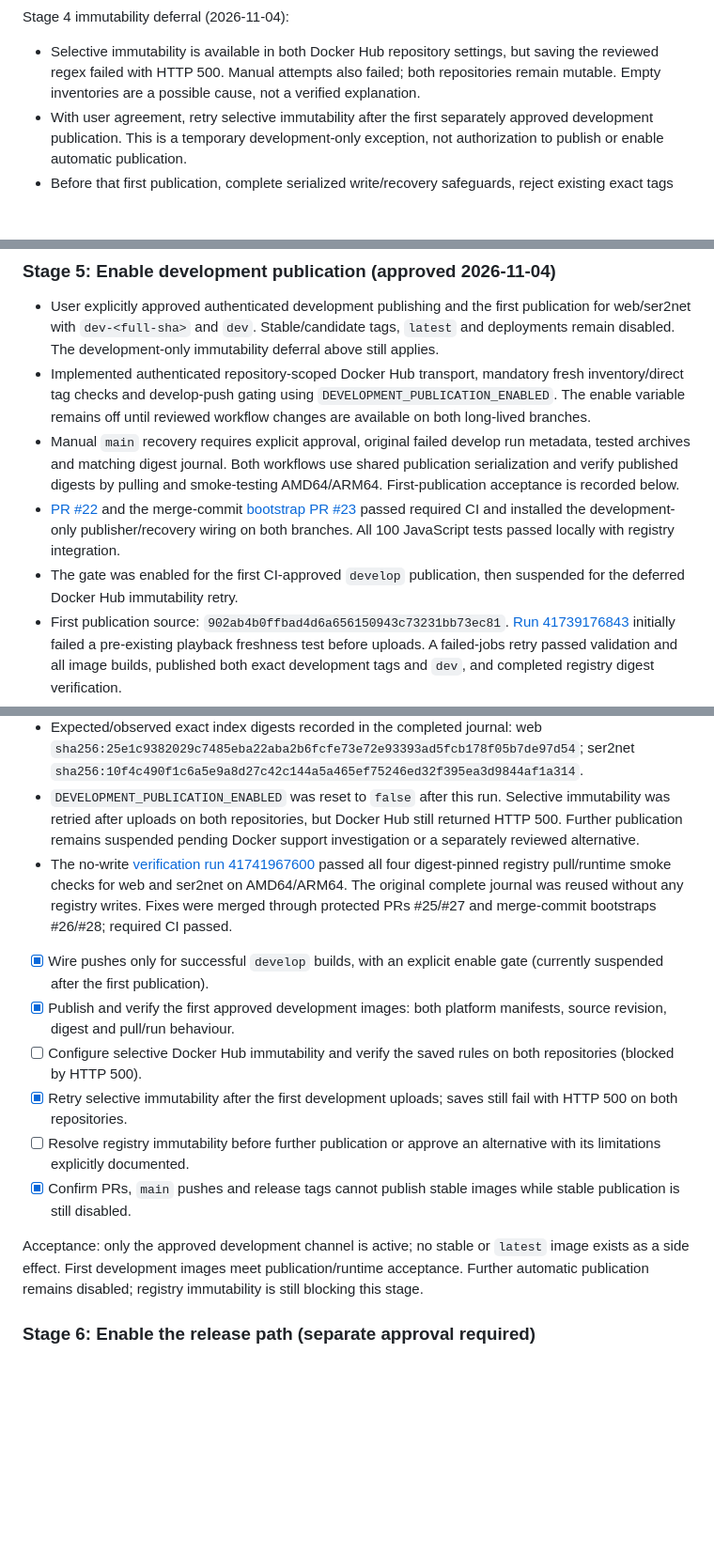
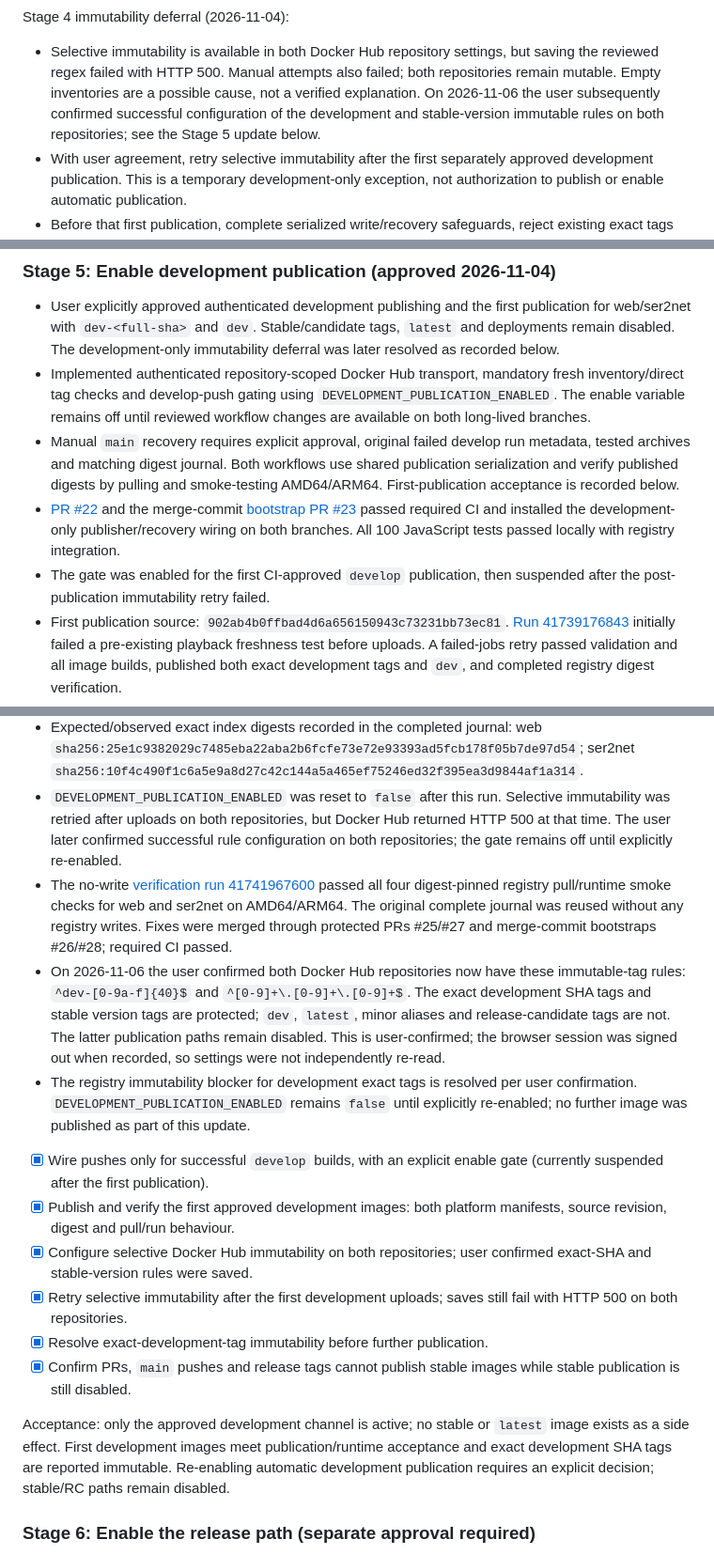
Before and after one commit to itcorner/MPDRussoundPi, a Markdown page: docs/plans/general_open_cicd-docker-release.md, 3 parts joined by grey strips. Shown at 94% size. Rendered like a GitHub page; blank space fills up the shorter version.

```diff
--- a/docs/plans/general_open_cicd-docker-release.md
+++ b/docs/plans/general_open_cicd-docker-release.md
@@ -398,7 +398,9 @@ Stage 4 immutability deferral (2026-11-04):
 - Selective immutability is available in both Docker Hub repository settings,
   but saving the reviewed regex failed with HTTP 500. Manual attempts also
   failed; both repositories remain mutable. Empty inventories are a possible
-  cause, not a verified explanation.
+  cause, not a verified explanation. On 2026-11-06 the user subsequently
+  confirmed successful configuration of the development and stable-version
+  immutable rules on both repositories; see the Stage 5 update below.
 - With user agreement, retry selective immutability after the first separately
   approved development publication. This is a temporary development-only
   exception, not authorization to publish or enable automatic publication.
@@ -440,7 +442,7 @@ Stage 4 local publisher/recovery implementation (2026-11-04):
 - User explicitly approved authenticated development publishing and the first
   publication for web/ser2net with `dev-<full-sha>` and `dev`. Stable/candidate
   tags, `latest` and deployments remain disabled. The development-only
-  immutability deferral above still applies.
+  immutability deferral was later resolved as recorded below.
 - Implemented authenticated repository-scoped Docker Hub transport, mandatory
   fresh inventory/direct tag checks and develop-push gating using
   `DEVELOPMENT_PUBLICATION_ENABLED`. The enable variable remains off until
@@ -454,7 +456,7 @@ Stage 4 local publisher/recovery implementation (2026-11-04):
   required CI and installed the development-only publisher/recovery wiring on
   both branches. All 100 JavaScript tests passed locally with registry integration.
 - The gate was enabled for the first CI-approved `develop` publication, then
-  suspended for the deferred Docker Hub immutability retry.
+  suspended after the post-publication immutability retry failed.
 - First publication source: `902ab4b0ffbad4d6a656150943c73231bb73ec81`.
   [Run 41739176843](https://github.com/itcorner/MPDRussoundPi/actions/runs/41739176843)
   initially failed a pre-existing playback freshness test before uploads.
@@ -473,31 +475,42 @@ Stage 4 local publisher/recovery implementation (2026-11-04):
   ser2net `sha256:10f4c490f1c6a5e9a8d27c42c144a5a465ef75246ed32f395ea3d9844af1a314`.
 - `DEVELOPMENT_PUBLICATION_ENABLED` was reset to `false` after this run.
   Selective immutability was retried after uploads on both repositories, but
-  Docker Hub still returned HTTP 500. Further publication remains suspended
-  pending Docker support investigation or a separately reviewed alternative.
+  Docker Hub returned HTTP 500 at that time. The user later confirmed successful
+  rule configuration on both repositories; the gate remains off until explicitly
+  re-enabled.
 - The no-write [verification run 41741967600](https://github.com/itcorner/MPDRussoundPi/actions/runs/41741967600)
   passed all four digest-pinned registry pull/runtime smoke checks for web and
   ser2net on AMD64/ARM64. The original complete journal was reused without any
   registry writes. Fixes were merged through protected PRs #25/#27 and
   merge-commit bootstraps #26/#28; required CI passed.
+- On 2026-11-06 the user confirmed both Docker Hub repositories now have these
+  immutable-tag rules:
+  `^dev-[0-9a-f]{40}$` and `^[0-9]+\.[0-9]+\.[0-9]+$`. The exact development
+  SHA tags and stable version tags are protected; `dev`, `latest`, minor aliases
+  and release-candidate tags are not. The latter publication paths remain
+  disabled. This is user-confirmed; the browser session was signed out when
+  recorded, so settings were not independently re-read.
+- The registry immutability blocker for development exact tags is resolved per
+  user confirmation. `DEVELOPMENT_PUBLICATION_ENABLED` remains `false` until
+  explicitly re-enabled; no further image was published as part of this update.
 
 - [x] Wire pushes only for successful `develop` builds, with an explicit enable
       gate (currently suspended after the first publication).
 - [x] Publish and verify the first approved development images: both platform
       manifests, source revision, digest and pull/run behaviour.
-- [ ] Configure selective Docker Hub immutability and verify the saved rules
-      on both repositories (blocked by HTTP 500).
+- [x] Configure selective Docker Hub immutability on both repositories; user
+      confirmed exact-SHA and stable-version rules were saved.
 - [x] Retry selective immutability after the first development uploads; saves
       still fail with HTTP 500 on both repositories.
-- [ ] Resolve registry immutability before further publication or approve an
-      alternative with its limitations explicitly documented.
+- [x] Resolve exact-development-tag immutability before further publication.
 - [x] Confirm PRs, `main` pushes and release tags cannot publish stable images
       while stable publication is still disabled.
 
 Acceptance: only the approved development channel is active; no stable or
 `latest` image exists as a side effect.
-First development images meet publication/runtime acceptance. Further automatic
-publication remains disabled; registry immutability is still blocking this stage.
+First development images meet publication/runtime acceptance and exact
+development SHA tags are reported immutable. Re-enabling automatic development
+publication requires an explicit decision; stable/RC paths remain disabled.
 
 ### Stage 6: Enable the release path (separate approval required)
 
```
Also changed, not shown: other parts of docs/plans/general_open_cicd-docker-release.md (+1 -1 lines), docs/documentation/docker-image-release.md (+17 -21 lines).
